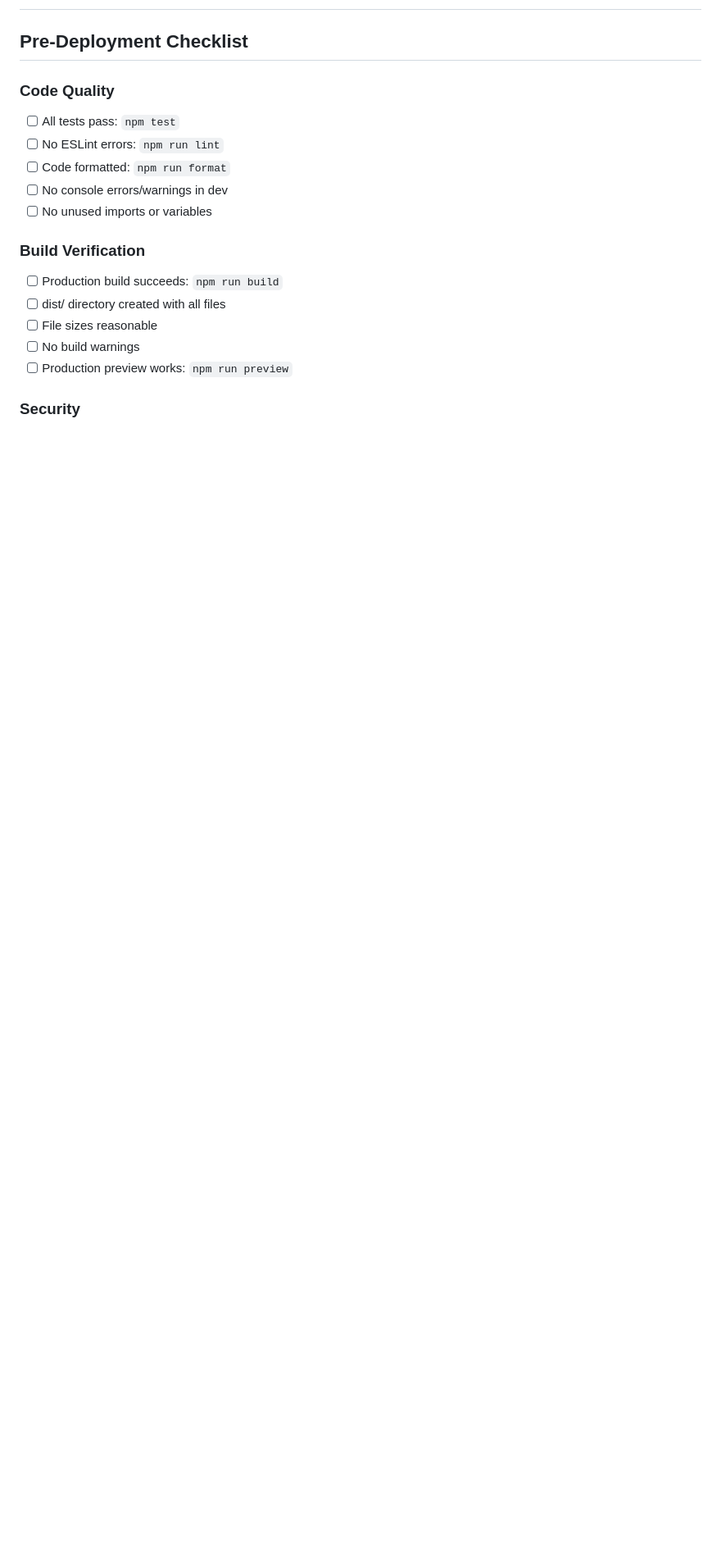
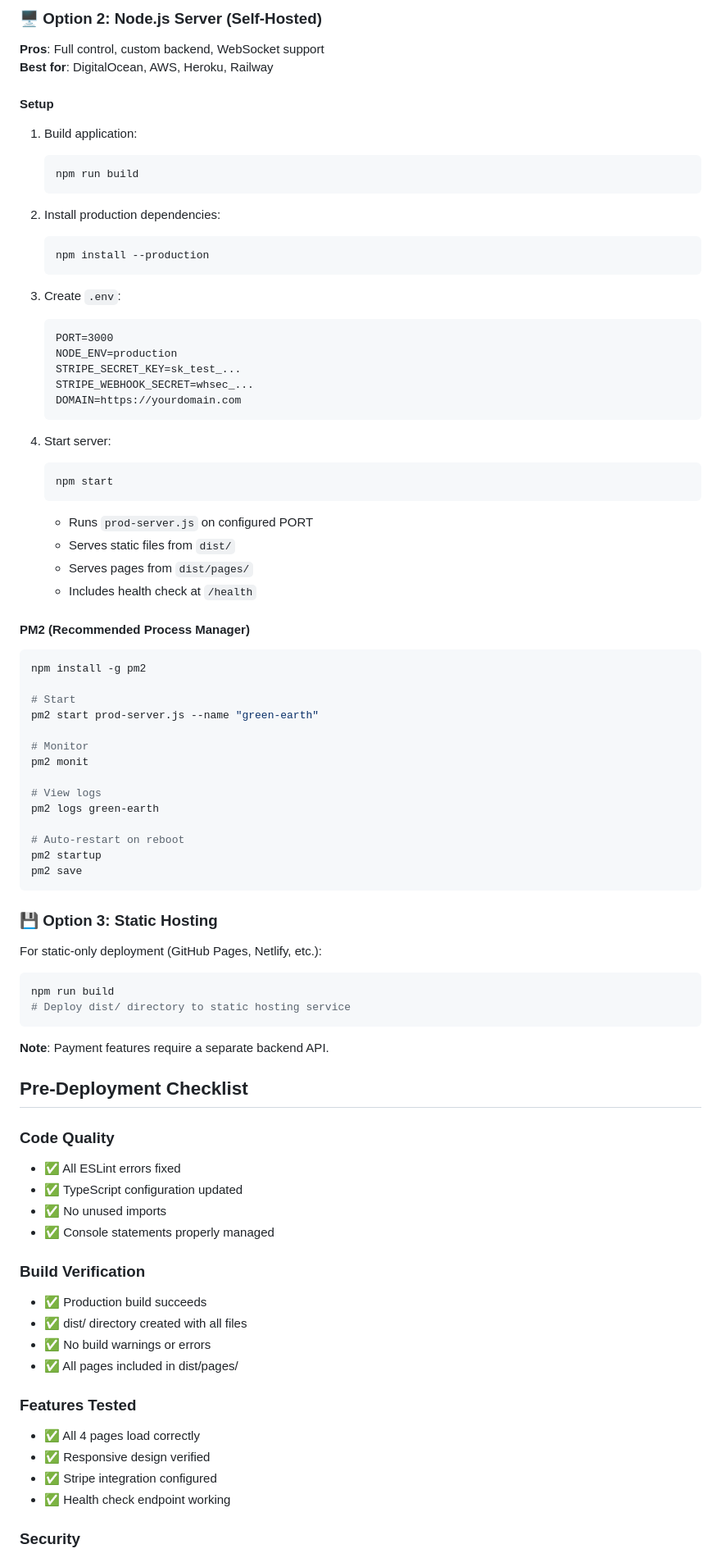
Before and after one commit to Prosunsajal4/Assignment6, a Markdown page: DEPLOYMENT.md, the part around one of its changes. Shown at 82% size. GitHub-like rendering; blank space fills up the shorter version.

Commit message:
docs: update deployment guide with complete production setup

````diff
--- a/DEPLOYMENT.md
+++ b/DEPLOYMENT.md
@@ -2,20 +79,84 @@
+### 🖥️ Option 2: Node.js Server (Self-Hosted)
+
+**Pros**: Full control, custom backend, WebSocket support
+**Best for**: DigitalOcean, AWS, Heroku, Railway
+
+#### Setup
+1. Build application:
+   ```bash
+   npm run build
+   ```
+
+2. Install production dependencies:
+   ```bash
+   npm install --production
+   ```
+
+3. Create `.env`:
+   ```
+   PORT=3000
+   NODE_ENV=production
+   STRIPE_SECRET_KEY=sk_test_...
+   STRIPE_WEBHOOK_SECRET=whsec_...
+   DOMAIN=https://yourdomain.com
+   ```
+
+4. Start server:
+   ```bash
+   npm start
+   ```
+   - Runs `prod-server.js` on configured PORT
+   - Serves static files from `dist/`
+   - Serves pages from `dist/pages/`
+   - Includes health check at `/health`
+
+#### PM2 (Recommended Process Manager)
+```bash
+npm install -g pm2
+
+# Start
+pm2 start prod-server.js --name "green-earth"
+
+# Monitor
+pm2 monit
+
+# View logs
+pm2 logs green-earth
+
+# Auto-restart on reboot
+pm2 startup
+pm2 save
+```
+
+### 💾 Option 3: Static Hosting
+
+For static-only deployment (GitHub Pages, Netlify, etc.):
+
+```bash
+npm run build
+# Deploy dist/ directory to static hosting service
+```
+
+**Note**: Payment features require a separate backend API.
 
 ## Pre-Deployment Checklist
 
 ### Code Quality
-
-- [ ] All tests pass: `npm test`
-- [ ] No ESLint errors: `npm run lint`
-- [ ] Code formatted: `npm run format`
-- [ ] No console errors/warnings in dev
-- [ ] No unused imports or variables
+- ✅ All ESLint errors fixed
+- ✅ TypeScript configuration updated
+- ✅ No unused imports
+- ✅ Console statements properly managed
 
 ### Build Verification
+- ✅ Production build succeeds
+- ✅ dist/ directory created with all files
+- ✅ No build warnings or errors
+- ✅ All pages included in dist/pages/
 
-- [ ] Production build succeeds: `npm run build`
-- [ ] dist/ directory created with all files
-- [ ] File sizes reasonable
-- [ ] No build warnings
-- [ ] Production preview works: `npm run preview`
+### Features Tested
+- ✅ All 4 pages load correctly
+- ✅ Responsive design verified
+- ✅ Stripe integration configured
+- ✅ Health check endpoint working
 
 ### Security
````
Also changed, not shown: other parts of DEPLOYMENT.md (+194 -103 lines).
